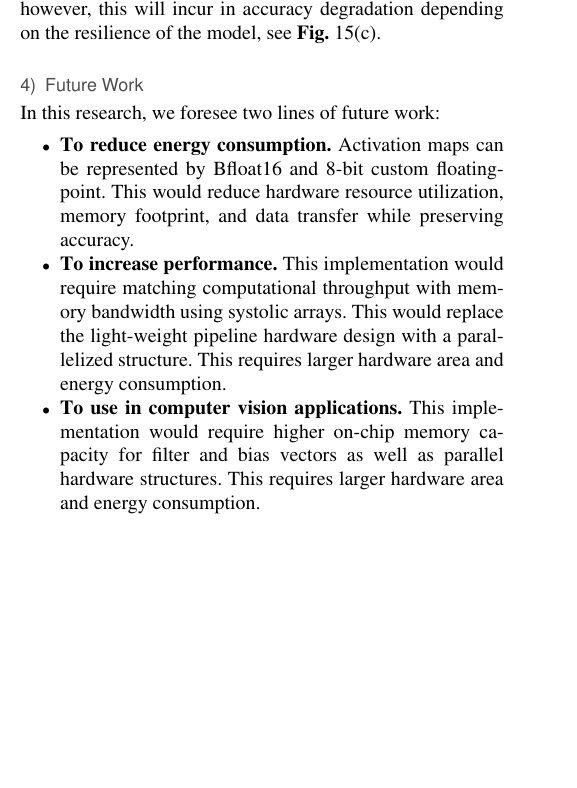
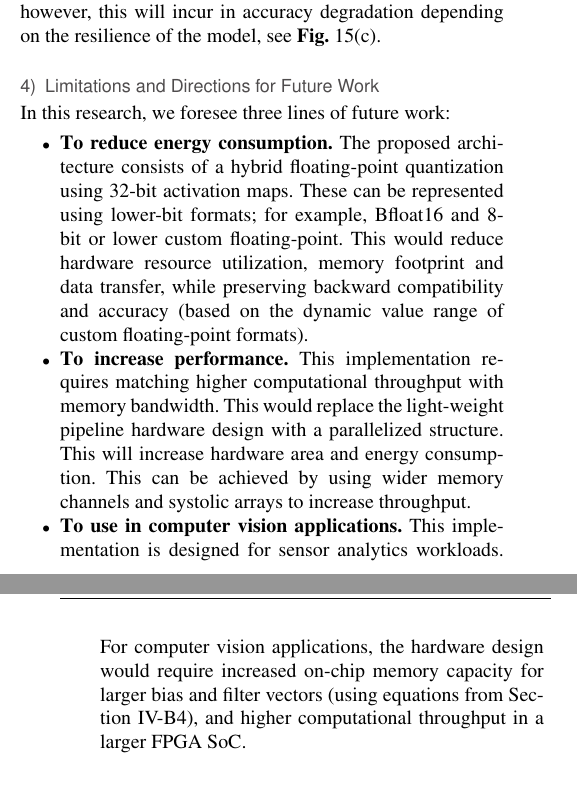
Before and after one commit to YaribNevarez/sensor-edge, a LaTeX paper (sensor-edge-journal/main/main.tex, which reads sensor-edge-journal/content/experimental_results.tex): part of one column of page 14 of 17 before the commit and two parts of the columns of pages 14 and 15 of 17 after it, the two joined at a grey line, cut so that both start at the same text, the shorter picture padded with empty space. Compiled offline with pdfLaTeX; a missing font is replaced by an installed copy or a similar font; a LaTeX package or settings file that is missing is left out.

Commit message:
ACCEPTED Final version

```diff
--- a/sensor-edge-journal/content/experimental_results.tex
+++ b/sensor-edge-journal/content/experimental_results.tex
@@ -274,14 +274,14 @@ The proposed design is an alternative for high accuracy and low-power floating-p
 
 The hybrid 32-bit FP and 6-bit FP quantization enables high quality of results and backward ML compatibility. Backwards ML compatibility gives portability from training to inference. This enables to run inference of HF6 quantized models on standard FP hardware and vise versa. The proposed HF6 architecture allows to compute inference of non-quantized floating-point ML models for rapid deployment; however, this will incur in accuracy degradation depending on the resilience of the model, see \Fig{fig:model_evaluation}(c).
 
-\subsubsection{Future Work}
-In this research, we foresee two lines of future work:
+\subsubsection{Limitations and Directions for Future Work}
+In this research, we foresee three lines of future work:
 \begin{itemize}
-\item \textbf{To reduce energy consumption.} Activation maps can be represented by Bfloat16 and 8-bit custom floating-point. This would reduce hardware resource utilization, memory footprint, and data transfer while preserving accuracy.
+\item \textbf{To reduce energy consumption.} The proposed architecture consists of a hybrid floating-point quantization using 32-bit activation maps. These can be represented using lower-bit formats; for example, Bfloat16 and 8-bit or lower custom floating-point. This would reduce hardware resource utilization, memory footprint and data transfer, while preserving backward compatibility and accuracy (based on the dynamic value range of custom floating-point formats).
 
-\item \textbf{To increase performance.} This implementation would require matching computational throughput with memory bandwidth using systolic arrays. This would replace the light-weight pipeline hardware design with a parallelized structure. This requires larger hardware area and energy consumption.
+\item \textbf{To increase performance.} This implementation requires matching higher computational throughput with memory bandwidth. This would replace the light-weight pipeline hardware design with a parallelized structure. This will increase hardware area and energy consumption. This can be achieved by using wider memory channels and systolic arrays to increase throughput.
 
-\item \REVIEW{\textbf{To use in computer vision applications.} This implementation would require higher on-chip memory capacity for filter and bias vectors as well as parallel hardware structures. This requires larger hardware area and energy consumption.}
+\item \REVIEW{\textbf{To use in computer vision applications.} This implementation is designed for sensor analytics workloads. For computer vision applications, the hardware design would require increased on-chip memory capacity for larger bias and filter vectors (using equations from Section \ref{sec:memory_utilization}), and higher computational throughput in a larger FPGA SoC.}
 \end{itemize}
 
 \begin{table*}[!t]\centering
```
Also changed, not shown: sensor-edge-journal/main/main.pdf, 4 other files.
